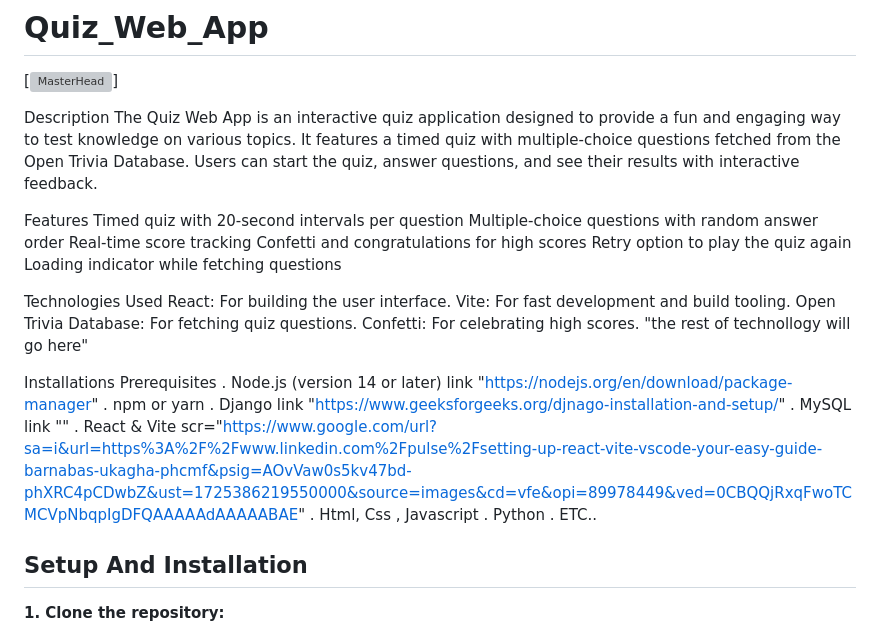
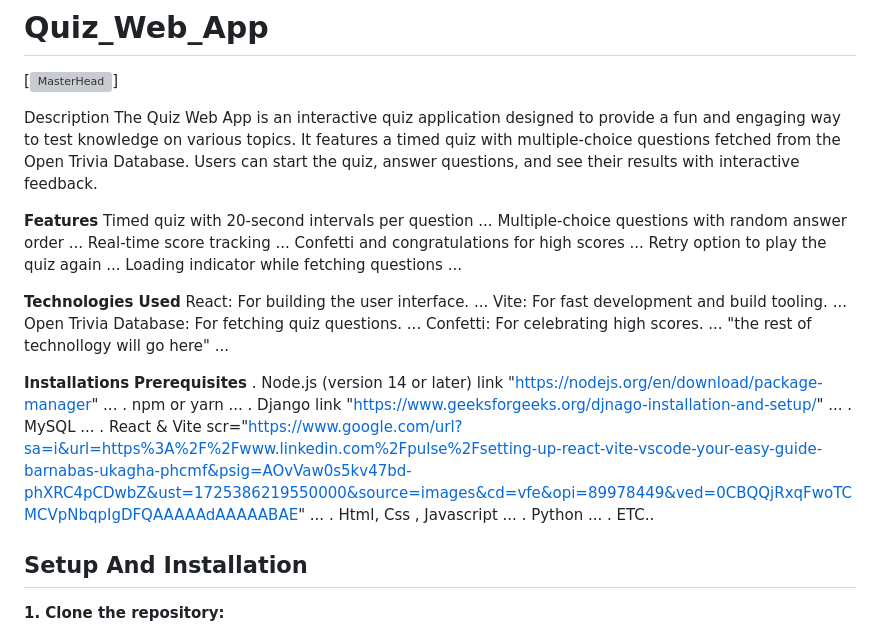
Before and after one commit to sanzamcmillian/Quiz_Web_App, a Markdown page: README.md, the part around the change. GitHub-like rendering; grey boxes are pictures that could not be loaded.

Commit message:
commit-changes-README.md

```diff
--- a/README.md
+++ b/README.md
@@ -5,31 +5,50 @@
 Description
 The Quiz Web App is an interactive quiz application designed to provide a fun and engaging way to test knowledge on various topics. It features a timed quiz with multiple-choice questions fetched from the Open Trivia Database. Users can start the quiz, answer questions, and see their results with interactive feedback.
 
-Features
+**Features**
 Timed quiz with 20-second intervals per question
+...
 Multiple-choice questions with random answer order
+...
 Real-time score tracking
+...
 Confetti and congratulations for high scores
+...
 Retry option to play the quiz again
+...
 Loading indicator while fetching questions
+...
 
-Technologies Used
+**Technologies Used**
 React: For building the user interface.
+...
 Vite: For fast development and build tooling.
+...
 Open Trivia Database: For fetching quiz questions.
+...
 Confetti: For celebrating high scores.
+...
 "the rest of technollogy will go here"
+...
 
-Installations
-Prerequisites
+**Installations**
+**Prerequisites**
 . Node.js (version 14 or later) link "https://nodejs.org/en/download/package-manager"
+...
 . npm or yarn
+...
 . Django link "https://www.geeksforgeeks.org/djnago-installation-and-setup/"
-. MySQL link ""
+...
+. MySQL
+...
 . React & Vite  scr="https://www.google.com/url?sa=i&url=https%3A%2F%2Fwww.linkedin.com%2Fpulse%2Fsetting-up-react-vite-vscode-your-easy-guide-barnabas-ukagha-phcmf&psig=AOvVaw0s5kv47bd-phXRC4pCDwbZ&ust=1725386219550000&source=images&cd=vfe&opi=89978449&ved=0CBQQjRxqFwoTCMCVpNbqpIgDFQAAAAAdAAAAABAE"
+...
 . Html, Css , Javascript
+...
 . Python
+...
 . ETC..
+
 
 ## Setup And Installation
 **1. Clone the repository:**
```
